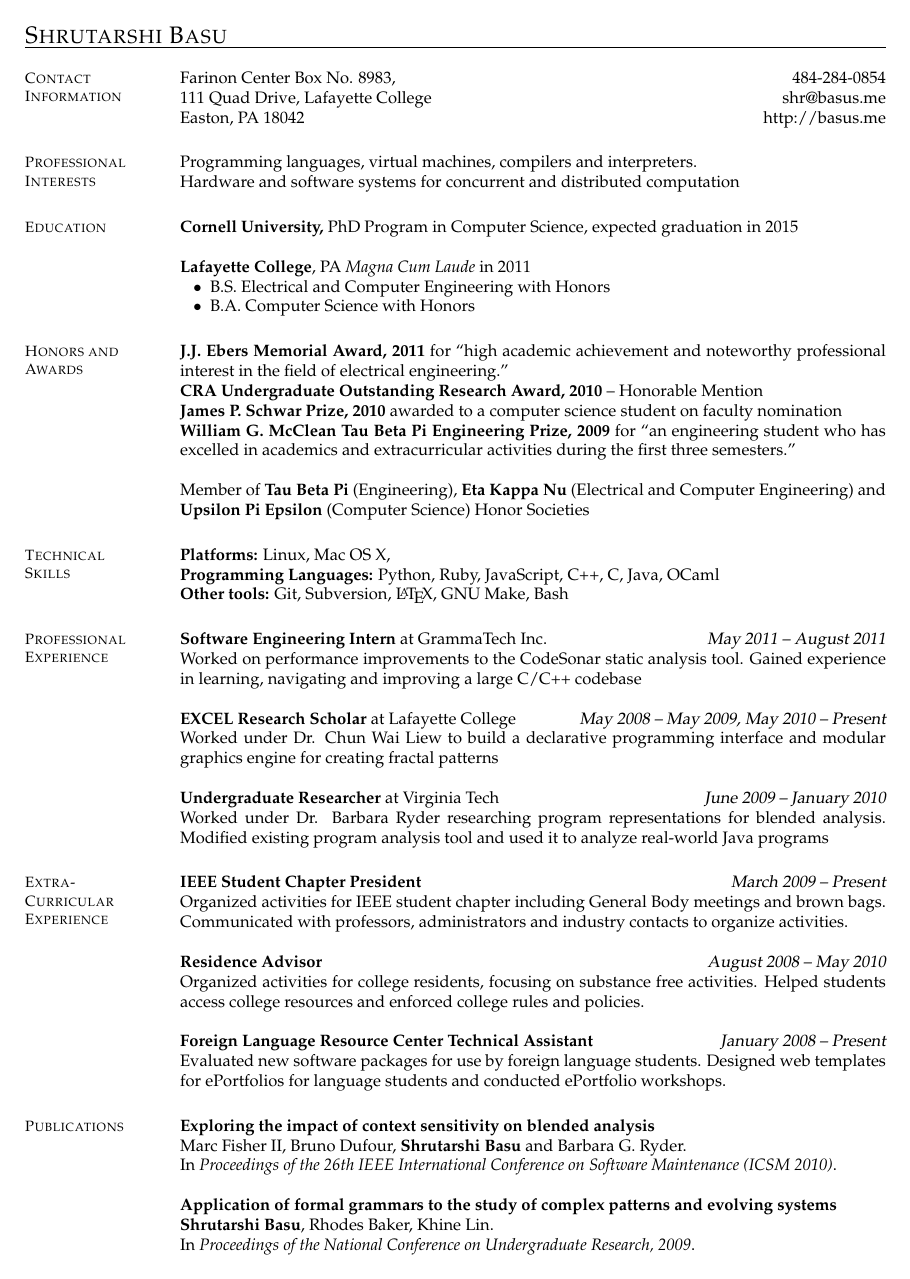
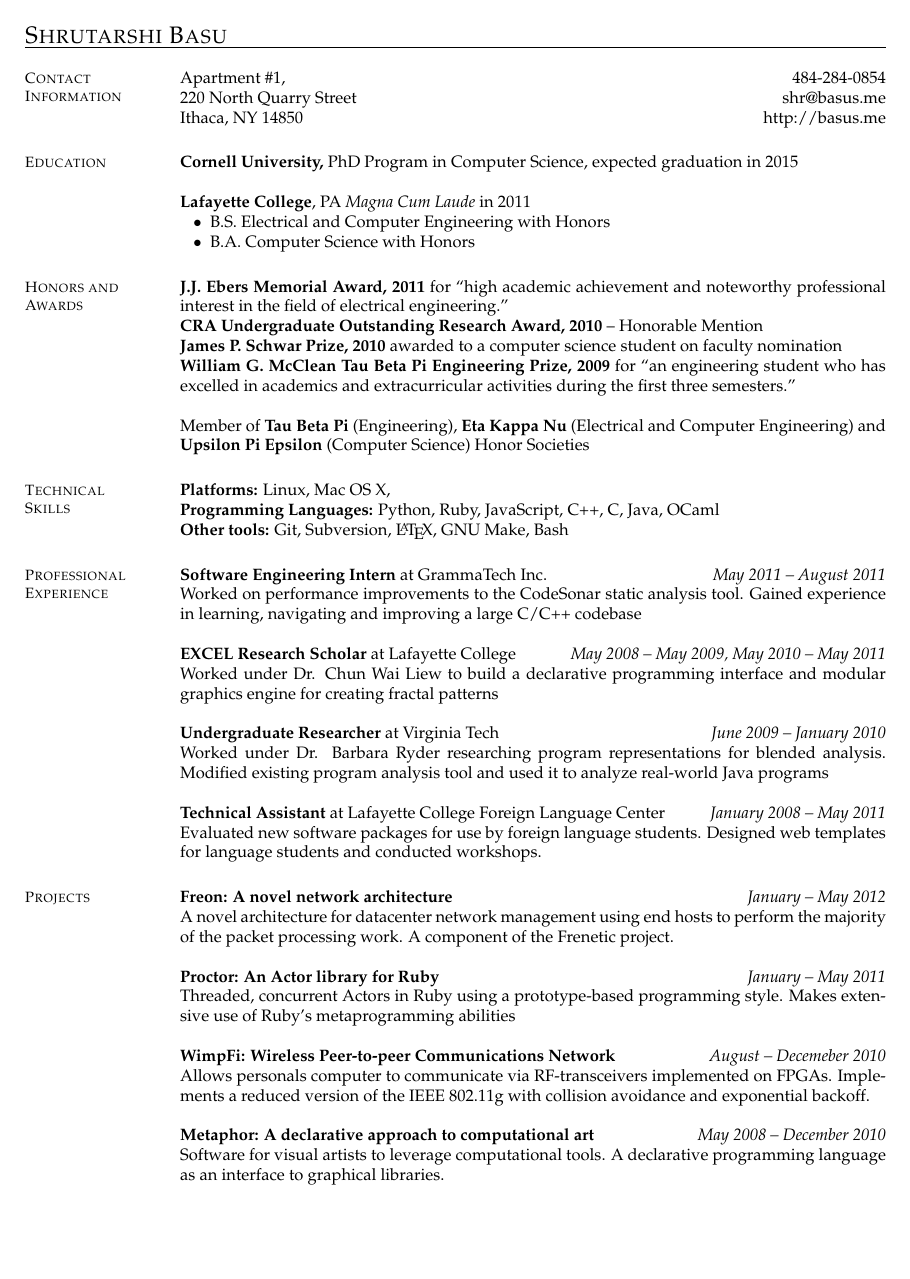
Before and after one commit to basus/resume, a LaTeX CV (resume-industry.tex): page 1 of 2 before the commit and the whole page after it. Compiled offline with pdfLaTeX.

Commit message:
Updated industry resume
Compressed and updated info
Removed research-related information

```diff
--- a/resume-industry.tex
+++ b/resume-industry.tex
@@ -22,16 +22,9 @@
     % Contact Information
     \section{Contact\\Information}
 
-    Farinon Center Box No. 8983,              \hfill 484-284-0854            \\
-    111 Quad Drive, Lafayette College         \hfill shr@basus.me            \\
-    Easton, PA 18042                          \hfill http://basus.me
-
-    %______________________________________________________________________
-    % Research Interests
-    \section{Professional\\Interests}
-
-    Programming languages, virtual machines, compilers and interpreters. \\
-    Hardware and software systems for concurrent and distributed computation
+    Apartment \#1,                          \hfill 484-284-0854          \\
+    220 North Quarry Street                 \hfill shr@basus.me          \\
+    Ithaca, NY 14850                        \hfill http://basus.me
 
     %______________________________________________________________________
     % Education
@@ -75,51 +69,24 @@
     \section{Professional\\Experience}
 
     {\bf Software Engineering Intern} at GrammaTech Inc. \hfill
-    {\sl May 2011 -- August 2011} \\
+    {\it May 2011 -- August 2011} \\
     Worked on performance improvements to the CodeSonar static analysis tool.
     Gained experience in learning, navigating and improving a large C/C++
     codebase
 
     {\bf EXCEL Research Scholar} at Lafayette College \hfill
-    {\sl May 2008 -- May 2009, May 2010 -- Present}\\
+    {\it May 2008 -- May 2009, May 2010 -- May 2011}\\
     Worked under Dr. Chun Wai Liew to build a declarative programming interface
     and modular graphics engine for creating fractal patterns
 
     {\bf Undergraduate Researcher} at Virginia Tech \hfill
-    {\sl June 2009 -- January 2010}\\
+    {\it June 2009 -- January 2010}\\
     Worked under Dr. Barbara Ryder researching program representations for
     blended analysis. Modified existing program analysis tool and used it to
     analyze real-world Java programs
 
-
-    %______________________________________________________________________
-    % Extracurricular experience
-    \section{Extra-\\Curricular\\Experience}
-
-    {\bf IEEE Student Chapter President} \hfill {\sl March 2009 -- Present} \\
-    Organized activities for IEEE student chapter including General Body meetings and brown bags.
-    Communicated with professors, administrators and industry contacts to organize activities.
-
-    {\bf Residence Advisor} \hfill {\sl August 2008 -- May 2010} \\
-    Organized activities for college residents, focusing on substance free activities.
-    Helped students access college resources and enforced college rules and policies.
-
-    {\bf Foreign Language Resource Center Technical Assistant} \hfill {\sl January 2008 -- Present}\\
+    {\bf Technical Assistant} at Lafayette College Foreign Language Center
+    \hfill
+    {\it January 2008 -- May 2011}\\
     Evaluated new software packages for use by foreign language students.
-    Designed web templates for ePortfolios for language students and conducted ePortfolio workshops.
-
-    %______________________________________________________________________
-    % Publications
-
-    \section{Publications}
-    {\bf Exploring the impact of context sensitivity on blended analysis} \\
-    Marc Fisher II, Bruno Dufour, {\bf Shrutarshi Basu} and Barbara G. Ryder.\\
-    In \emph{Proceedings of the 26th IEEE International Conference
-      on Software Maintenance (ICSM 2010)}.
-
-    {\bf Application of formal grammars to the study of complex patterns and evolving
-      systems}\\
-    {\bf Shrutarshi Basu}, Rhodes Baker, Khine Lin. \\
-    In \emph{Proceedings of the National Conference on Undergraduate Research, 2009}.
-
-    \section{Research Competitions}
+    Designed web templates for language students and conducted workshops.
@@ -130,2 +93,7 @@
 
     \section{Projects}
+    {\bf Freon: A novel network architecture} \hfill
+    {\it January -- May 2012}\\
+    A novel architecture for datacenter network management using end hosts to
+    perform the majority of the packet processing work. A component of the
+    Frenetic project.
@@ -136 +100,5 @@
 
+    {\bf Proctor: An Actor library for Ruby} \hfill
+    {\it January -- May 2011}\\
+    Threaded, concurrent Actors in Ruby using a prototype-based programming
+    style. Makes extensive use of Ruby's metaprogramming abilities
@@ -141 +105,6 @@
 
+    {\bf WimpFi: Wireless Peer-to-peer Communications Network} \hfill
+    {\it August -- Decemeber 2010}\\
+    Allows personals computer to communicate via RF-transceivers implemented on
+    FPGAs. Implements a reduced version of the IEEE 802.11g with collision
+    avoidance and exponential backoff.
@@ -146 +111,5 @@
 
+    {\bf Metaphor: A declarative approach to computational art} \hfill
+    {\it May 2008 -- December 2010}\\
+    Software for visual artists to leverage computational tools. A declarative
+    programming language as an interface to graphical libraries.
```
Also changed, not shown: resume-industry.tex (27 more changed lines).
